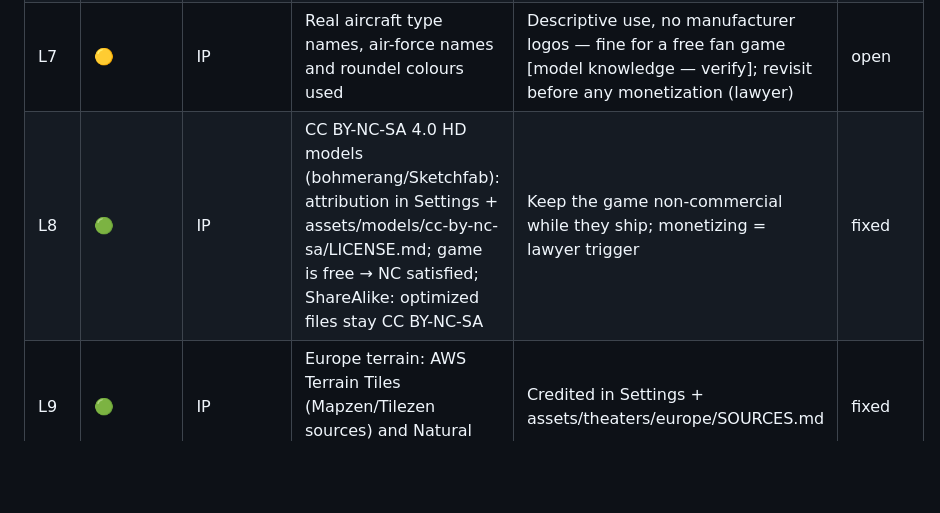
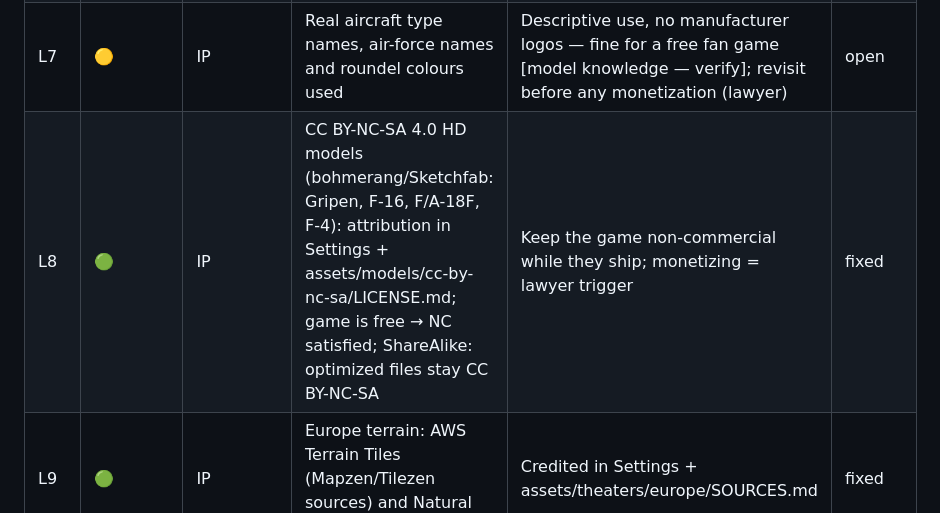
Before and after one commit to briefcasejona/CFS, a Markdown page: legal/LEGAL-STATUS.md, the part around the change. Drawn GitHub-style; blank space fills up the shorter version.

Commit message:
legal: inventory + status for the new HD models (bohmerang CC BY-NC-SA; KOG_THORNS F-14D CC BY 4.0 credited, provenance noted as accepted risk)

```diff
--- a/legal/LEGAL-STATUS.md
+++ b/legal/LEGAL-STATUS.md
@@ -17,7 +17,7 @@ RESEARCH NOTES — NOT LEGAL ADVICE — REVIEW WITH A LICENSED LAWYER BEFORE REL
 | L5 | 🟡 | IP | Third-party notices (three.js, Trystero; Electron in the desktop app) not reachable from the app | legal/THIRD_PARTY_NOTICES.md generated; add "Licenses" link in Settings | open |
 | L6 | 🟡 | Consumer | No terms of use for a public free game | Short terms (free, as-is, fair play in Multiplayer, CC asset terms) — draft on request | open |
 | L7 | 🟡 | IP | Real aircraft type names, air-force names and roundel colours used | Descriptive use, no manufacturer logos — fine for a free fan game [model knowledge — verify]; revisit before any monetization (lawyer) | open |
-| L8 | 🟢 | IP | CC BY-NC-SA 4.0 HD models (bohmerang/Sketchfab): attribution in Settings + assets/models/cc-by-nc-sa/LICENSE.md; game is free → NC satisfied; ShareAlike: optimized files stay CC BY-NC-SA | Keep the game non-commercial while they ship; monetizing = lawyer trigger | fixed |
+| L8 | 🟢 | IP | CC BY-NC-SA 4.0 HD models (bohmerang/Sketchfab: Gripen, F-16, F/A-18F, F-4): attribution in Settings + assets/models/cc-by-nc-sa/LICENSE.md; game is free → NC satisfied; ShareAlike: optimized files stay CC BY-NC-SA | Keep the game non-commercial while they ship; monetizing = lawyer trigger | fixed |
 | L9 | 🟢 | IP | Europe terrain: AWS Terrain Tiles (Mapzen/Tilezen sources) and Natural Earth (public domain) | Credited in Settings + assets/theaters/europe/SOURCES.md | fixed |
 | L10 | 🟢 | Cookies | Only localStorage + service-worker cache for the user's own settings/saves; no cookies, no analytics/tracking | Strictly necessary — no consent banner needed [model knowledge — verify] | fixed |
 | L12 | 🟢 | Privacy | Voice commands send command audio to the browser vendor's speech service (Google/Microsoft) | Opt-in setting, off by default, disclosed in Settings, README and the privacy-policy draft; push-to-talk only; nothing stored by CFS | fixed |
```
